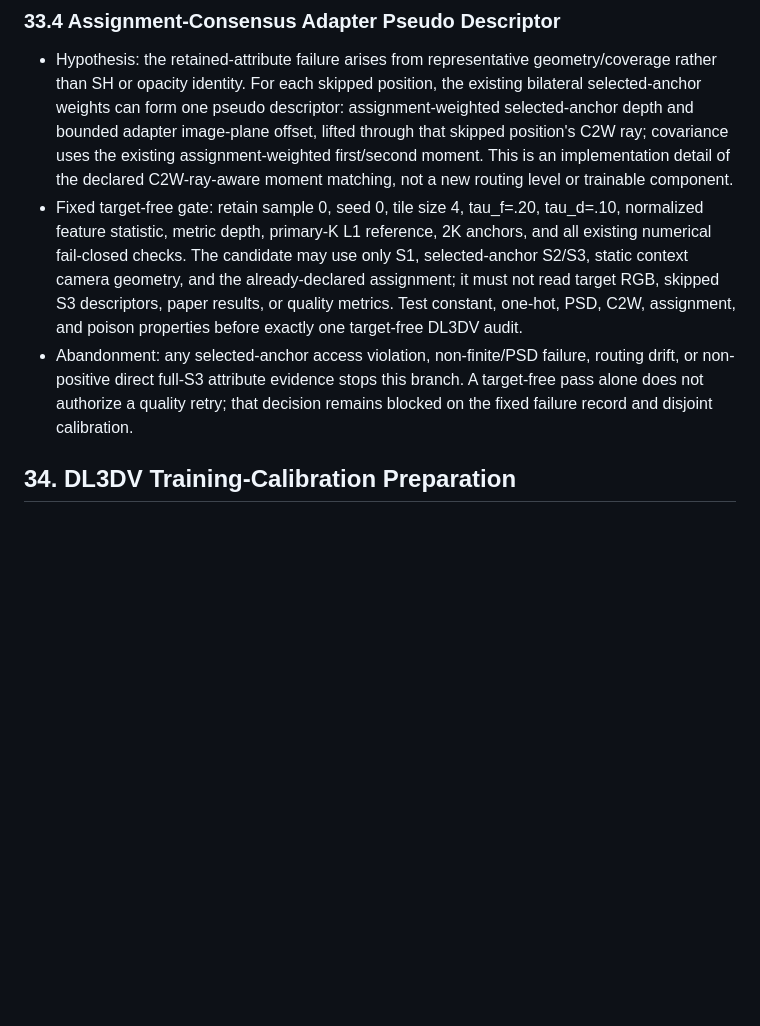
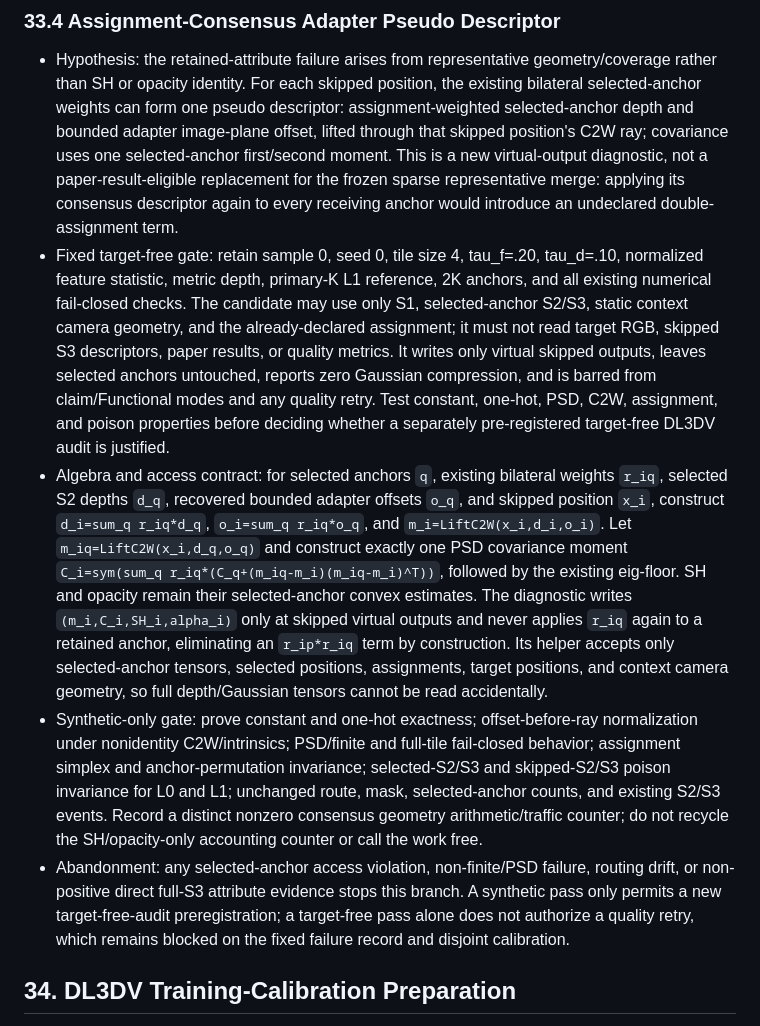
Before and after one commit to MAdrid1011/SCARF, a Markdown page: PLAN.md, the part around the change. Rendered like a GitHub page; blank space fills up the shorter version.

Commit message:
[docs]: Lock consensus pseudo-descriptor diagnostic scope.
PLAN.md and CHECKLIST.md: define selected-anchor-only consensus equations, no-assignment-squaring boundary, synthetic gates, and accounting requirements.
status.md: retain the route as a non-paper virtual diagnostic with no quality authorization.

```diff
--- a/PLAN.md
+++ b/PLAN.md
@@ -1585,21 +1585,47 @@
   position, the existing bilateral selected-anchor weights can form one
   pseudo descriptor: assignment-weighted selected-anchor depth and bounded
   adapter image-plane offset, lifted through that skipped position's C2W ray;
-  covariance uses the existing assignment-weighted first/second moment. This
-  is an implementation detail of the declared C2W-ray-aware moment matching,
-  not a new routing level or trainable component.
+  covariance uses one selected-anchor first/second moment. This is a new
+  virtual-output diagnostic, not a paper-result-eligible replacement for the
+  frozen sparse representative merge: applying its consensus descriptor again
+  to every receiving anchor would introduce an undeclared double-assignment
+  term.
 - Fixed target-free gate: retain sample 0, seed 0, tile size 4, tau_f=.20,
   tau_d=.10, normalized feature statistic, metric depth, primary-K L1
   reference, 2K anchors, and all existing numerical fail-closed checks. The
   candidate may use only S1, selected-anchor S2/S3, static context camera
   geometry, and the already-declared assignment; it must not read target RGB,
-  skipped S3 descriptors, paper results, or quality metrics. Test constant,
-  one-hot, PSD, C2W, assignment, and poison properties before exactly one
-  target-free DL3DV audit.
+  skipped S3 descriptors, paper results, or quality metrics. It writes only
+  virtual skipped outputs, leaves selected anchors untouched, reports zero
+  Gaussian compression, and is barred from claim/Functional modes and any
+  quality retry. Test constant, one-hot, PSD, C2W, assignment, and poison
+  properties before deciding whether a separately pre-registered target-free
+  DL3DV audit is justified.
+- Algebra and access contract: for selected anchors `q`, existing bilateral
+  weights `r_iq`, selected S2 depths `d_q`, recovered bounded adapter offsets
+  `o_q`, and skipped position `x_i`, construct
+  `d_i=sum_q r_iq*d_q`, `o_i=sum_q r_iq*o_q`, and
+  `m_i=LiftC2W(x_i,d_i,o_i)`. Let
+  `m_iq=LiftC2W(x_i,d_q,o_q)` and construct exactly one PSD covariance moment
+  `C_i=sym(sum_q r_iq*(C_q+(m_iq-m_i)(m_iq-m_i)^T))`, followed by the existing
+  eig-floor. SH and opacity remain their selected-anchor convex estimates.
+  The diagnostic writes `(m_i,C_i,SH_i,alpha_i)` only at skipped virtual
+  outputs and never applies `r_iq` again to a retained anchor, eliminating an
+  `r_ip*r_iq` term by construction. Its helper accepts only selected-anchor
+  tensors, selected positions, assignments, target positions, and context
+  camera geometry, so full depth/Gaussian tensors cannot be read accidentally.
+- Synthetic-only gate: prove constant and one-hot exactness; offset-before-ray
+  normalization under nonidentity C2W/intrinsics; PSD/finite and full-tile
+  fail-closed behavior; assignment simplex and anchor-permutation invariance;
+  selected-S2/S3 and skipped-S2/S3 poison invariance for L0 and L1; unchanged
+  route, mask, selected-anchor counts, and existing S2/S3 events. Record a
+  distinct nonzero consensus geometry arithmetic/traffic counter; do not
+  recycle the SH/opacity-only accounting counter or call the work free.
 - Abandonment: any selected-anchor access violation, non-finite/PSD failure,
   routing drift, or non-positive direct full-S3 attribute evidence stops this
-  branch. A target-free pass alone does not authorize a quality retry; that
-  decision remains blocked on the fixed failure record and disjoint calibration.
+  branch. A synthetic pass only permits a new target-free-audit preregistration;
+  a target-free pass alone does not authorize a quality retry, which remains
+  blocked on the fixed failure record and disjoint calibration.
 
 ## 34. DL3DV Training-Calibration Preparation
 
```
Also changed, not shown: CHECKLIST.md (+6 -2 lines), status.md (+4 -3 lines).
